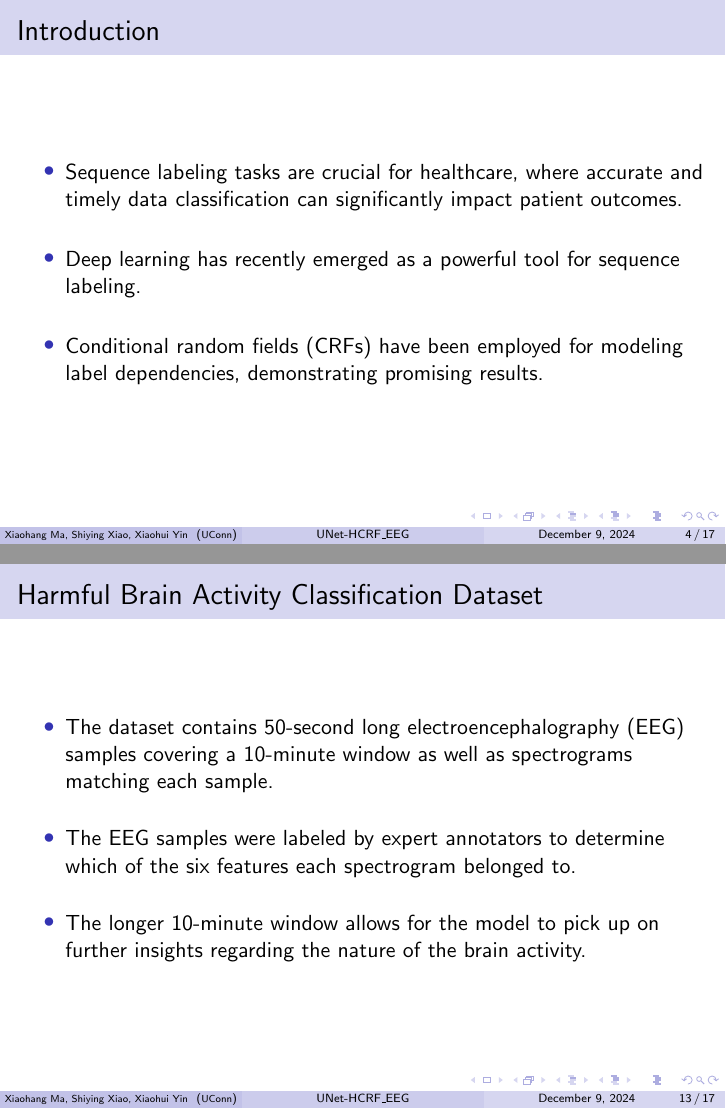
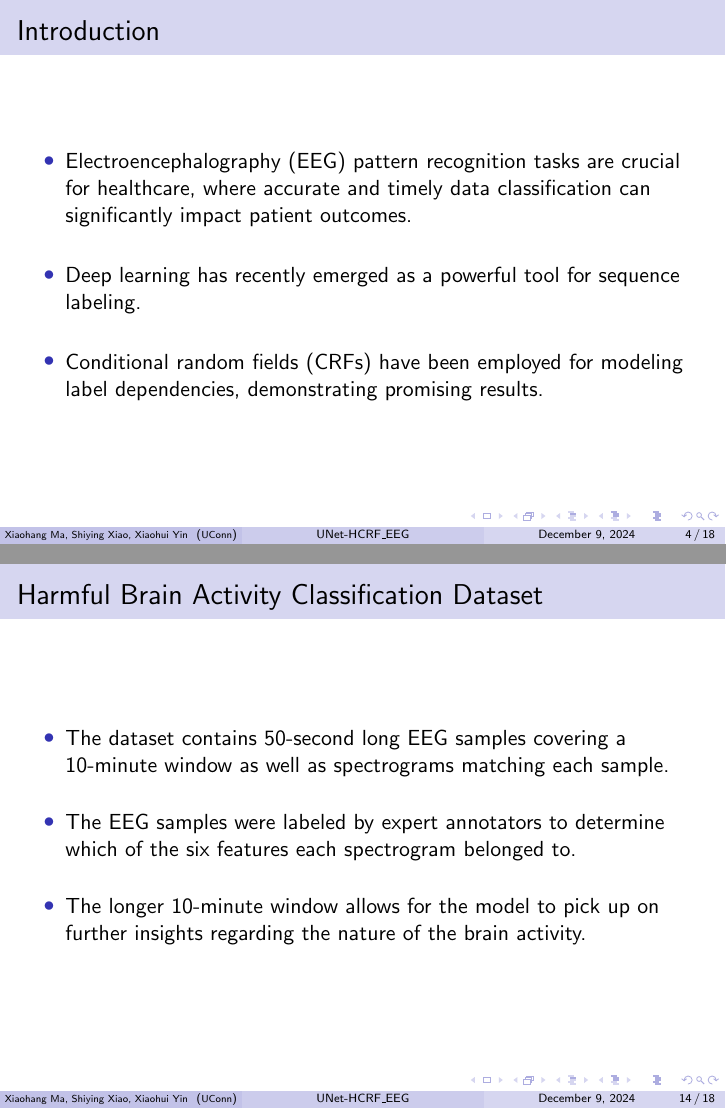
Before and after one commit to Carol-seven/UNet-HCRF_EEG, LaTeX slides (manuscript/slides.tex): pages 4 and 13 of 17 before the commit and pages 4 and 14 of 18 after it, joined at a grey line. Compiled offline with pdfLaTeX.

Commit message:
edit intro; add framework

```diff
--- a/manuscript/slides.tex
+++ b/manuscript/slides.tex
@@ -81,13 +81,22 @@ $^2$Department of Statistics, University of Connecticut}
 \begin{frame}{Introduction}
 \begin{itemize}
 \setlength{\itemsep}{1.5em}
-\item Sequence labeling tasks are crucial for healthcare, where accurate and
-timely data classification can significantly impact patient outcomes.
+\item Electroencephalography (EEG) pattern recognition tasks are crucial for
+healthcare, where accurate and timely data classification can significantly
+impact patient outcomes.
 \item Deep learning has recently emerged as a powerful tool for sequence
 labeling.
 \item Conditional random fields (CRFs) have been employed for modeling label
 dependencies, demonstrating promising results.
 \end{itemize}
+\end{frame}
+
+
+\begin{frame}{Framework}
+\begin{figure}[tbp]
+\centering
+\includegraphics[width=\textwidth]{model}
+\end{figure}
 \end{frame}
 
 
@@ -316,8 +325,8 @@ where $Z_i$ is the normalization constant.
 
 \begin{frame}{Harmful Brain Activity Classification Dataset}
 \begin{itemize}
-\item The dataset contains 50-second long electroencephalography (EEG) samples
-covering a 10-minute window as well as spectrograms matching each sample.
+\item The dataset contains 50-second long EEG samples covering a 10-minute
+window as well as spectrograms matching each sample.
 \bigskip
 \item The EEG samples were labeled by expert annotators to determine which of
 the six features each spectrogram belonged to.
```
Also changed, not shown: image/model.jpg (added), manuscript/slides.tex (4 more changed lines).
